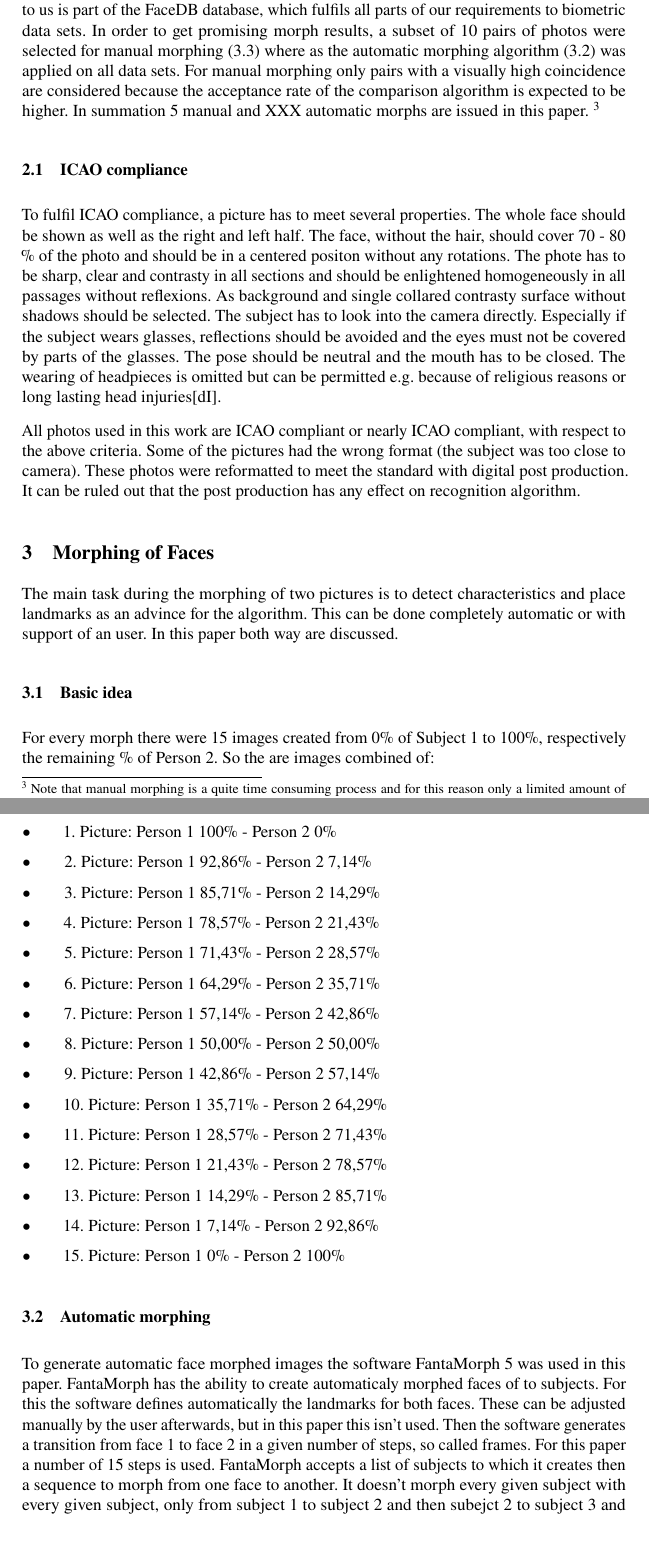
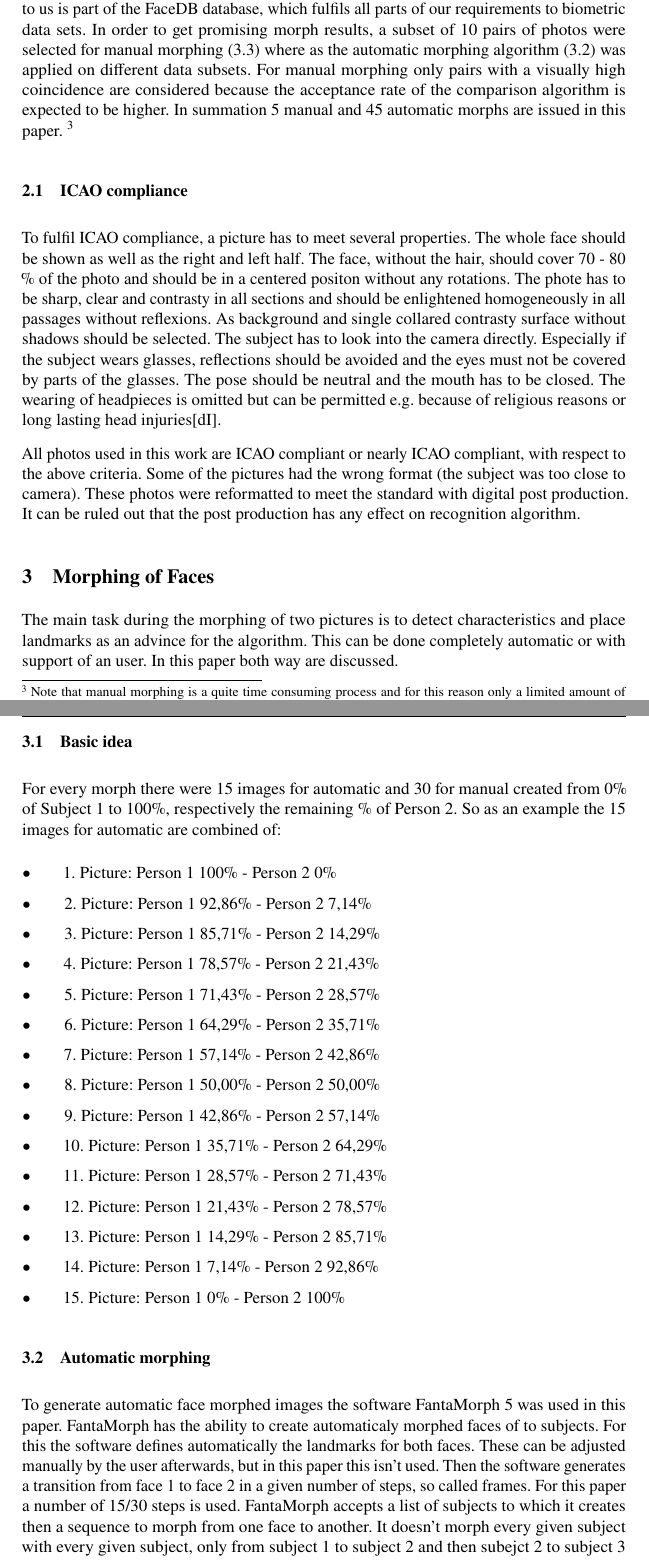
Before and after one commit to jannispriesnitz/Biometric_Systems_term_paper, a LaTeX document (Term_Paper/main.tex, which reads Term_Paper/Conception.tex): two parts of pages 3 and 4 of 17, joined at a grey line, cut so that both start at the same text, the shorter picture padded with empty space. Compiled offline with pdfLaTeX; a LaTeX package or settings file that is missing is left out.

Commit message:
Update Conception.tex
Fixed numbers

```diff
--- a/Term_Paper/Conception.tex
+++ b/Term_Paper/Conception.tex
@@ -1,7 +1,7 @@
 \section{Database and selection of test subjects}
 \label{Database}
-As test sample a data set of 136\todo{how many?} ICAO compliant pictures were given. The data set provided to us is part of the FaceDB database, which  fulfils all parts of our requirements to biometric data sets. In order to get promising morph results, a subset of 10 \todo{number} pairs of photos were selected for manual morphing (\ref{manual_morph}) where as the automatic morphing algorithm (\ref{automatic_morph}) was applied on all data sets. For manual  morphing only pairs with a visually high coincidence are considered because the acceptance rate of the comparison algorithm is expected to be higher.
-In summation 5 manual and XXX automatic morphs are issued in this paper. \footnote{Note that manual morphing is a quite time consuming process and for this reason only a limited amount of manual morphes could be examined.}
+As test sample a data set of 136 ICAO compliant pictures were given. The data set provided to us is part of the FaceDB database, which  fulfils all parts of our requirements to biometric data sets. In order to get promising morph results, a subset of 10 \todo{number} pairs of photos were selected for manual morphing (\ref{manual_morph}) where as the automatic morphing algorithm (\ref{automatic_morph}) was applied on different data subsets. For manual  morphing only pairs with a visually high coincidence are considered because the acceptance rate of the comparison algorithm is expected to be higher.
+In summation 5 manual and 45 automatic morphs are issued in this paper. \footnote{Note that manual morphing is a quite time consuming process and for this reason only a limited amount of manual morphes could be examined.}
 \todo[inline]{how many men women?}
 
 
@@ -20,7 +20,7 @@ All photos used in this work are ICAO compliant or nearly ICAO compliant, with r
 The main task during the morphing of two pictures is to detect characteristics and place landmarks as an advince for the algorithm. This can be done completely automatic or with support of an user. In this paper both way are discussed.
 \subsection{Basic idea}
 \label{percentageMorph}
-For every morph there were 15 images created from 0\% of Subject 1 to 100\%, respectively the remaining \% of Person 2. So the are images combined of:
+For every morph there were 15 images for automatic and 30 for manual created from 0\% of Subject 1 to 100\%, respectively the remaining \% of Person 2. So as an example the 15 images for automatic are combined of:
 \begin{itemize}
 	\item 1. Picture: Person 1 100\% - Person 2 0\%
 	\item 2. Picture: Person 1 92,86\% - Person 2 7,14\%
@@ -42,7 +42,7 @@ For every morph there were 15 images created from 0\% of Subject 1 to 100\%, res
 \todo[inline]{say something on this + make tabular}
 \subsection{Automatic morphing}
 \label{automatic_morph}
-To generate automatic face morphed images the software FantaMorph 5 was used in this paper. FantaMorph has the ability to create automaticaly morphed faces of to subjects. For this the software defines automatically the landmarks for both faces. These can be adjusted manually by the user afterwards, but in this paper this isn't used. Then the software generates a transition from face 1 to face 2 in a given number of steps, so called frames. For this paper a number of 15 steps is used. FantaMorph accepts a list of subjects to which it creates then a sequence to morph from one face to another. It doesn't morph every given subject with every given subject, only from subject 1 to subject 2 and then subejct 2 to subject 3 and so on. So it was not possible to create morphed faces of all subjects instead subsets were created and later on used.\todo{FantaMorph face detection example (2 faces, ein gutes, ein schlechtes)}
+To generate automatic face morphed images the software FantaMorph 5 was used in this paper. FantaMorph has the ability to create automaticaly morphed faces of to subjects. For this the software defines automatically the landmarks for both faces. These can be adjusted manually by the user afterwards, but in this paper this isn't used. Then the software generates a transition from face 1 to face 2 in a given number of steps, so called frames. For this paper a number of 15/30 steps is used. FantaMorph accepts a list of subjects to which it creates then a sequence to morph from one face to another. It doesn't morph every given subject with every given subject, only from subject 1 to subject 2 and then subejct 2 to subject 3 and so on. So it was not possible to create morphed faces of all subjects instead subsets were created and later on used.\todo{FantaMorph face detection example (2 faces, ein gutes, ein schlechtes)}
 
 \subsubsection{Results}
 The resulting morphed sets are 4 different subsets of morphs. The first is the subset of all men sequentially morphed, the second is all women sequentially morphed and the third is all men alternating women sequentially morphed, the last one is the set used from Budrhani.
```
Also changed, not shown: Term_Paper/Conception.tex (4 more changed lines).
